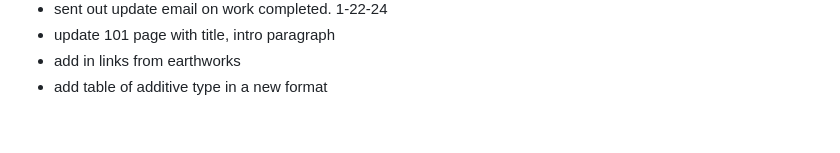
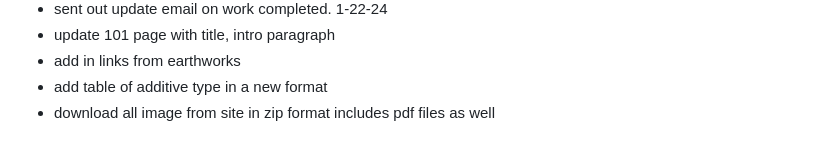
Before and after one commit to tektechnologies/SAFE-fracking-site, a Markdown page: Project-Planning/WixSetUp.md, the part around the change. Drawn GitHub-style.

Commit message:
download site images from wordpress host

```diff
--- a/Project-Planning/WixSetUp.md
+++ b/Project-Planning/WixSetUp.md
@@ -97,3 +97,4 @@
 - update 101 page with title, intro paragraph
 - add in links from earthworks
 - add table of additive type in a new format
+- download all image from site in zip format includes pdf files as well
```
